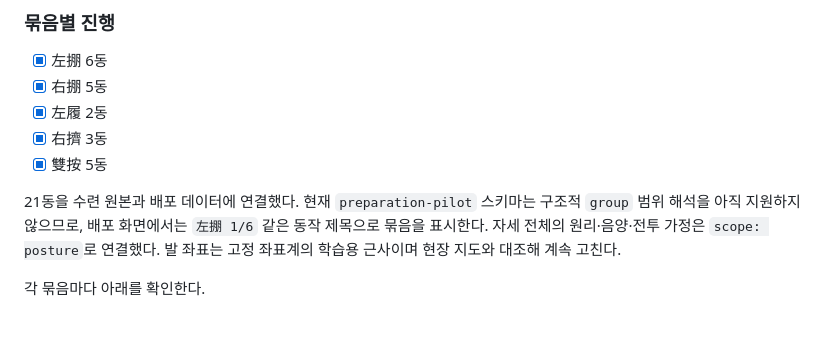
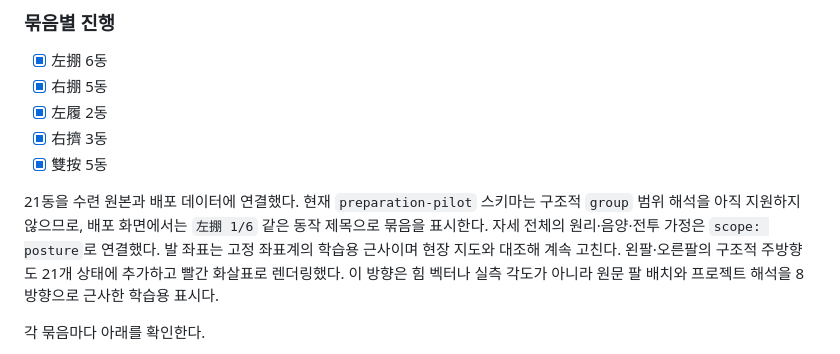
Before and after one commit to winterrainlee/eztaiji, a Markdown page: docs/expansion-plan.md, the part around the change. Drawn GitHub-style; blank space fills up the shorter version.

Commit message:
Record Lan Que Wei arm direction rendering

```diff
--- a/docs/expansion-plan.md
+++ b/docs/expansion-plan.md
@@ -347,7 +347,7 @@ Claim
 - [x] 右擠 3동
 - [x] 雙按 5동
 
-21동을 수련 원본과 배포 데이터에 연결했다. 현재 `preparation-pilot` 스키마는 구조적 `group` 범위 해석을 아직 지원하지 않으므로, 배포 화면에서는 `左掤 1/6` 같은 동작 제목으로 묶음을 표시한다. 자세 전체의 원리·음양·전투 가정은 `scope: posture`로 연결했다. 발 좌표는 고정 좌표계의 학습용 근사이며 현장 지도와 대조해 계속 고친다.
+21동을 수련 원본과 배포 데이터에 연결했다. 현재 `preparation-pilot` 스키마는 구조적 `group` 범위 해석을 아직 지원하지 않으므로, 배포 화면에서는 `左掤 1/6` 같은 동작 제목으로 묶음을 표시한다. 자세 전체의 원리·음양·전투 가정은 `scope: posture`로 연결했다. 발 좌표는 고정 좌표계의 학습용 근사이며 현장 지도와 대조해 계속 고친다. 왼팔·오른팔의 구조적 주방향도 21개 상태에 추가하고 빨간 화살표로 렌더링했다. 이 방향은 힘 벡터나 실측 각도가 아니라 원문 팔 배치와 프로젝트 해석을 8방향으로 근사한 학습용 표시다.
 
 각 묶음마다 아래를 확인한다.
 
```
